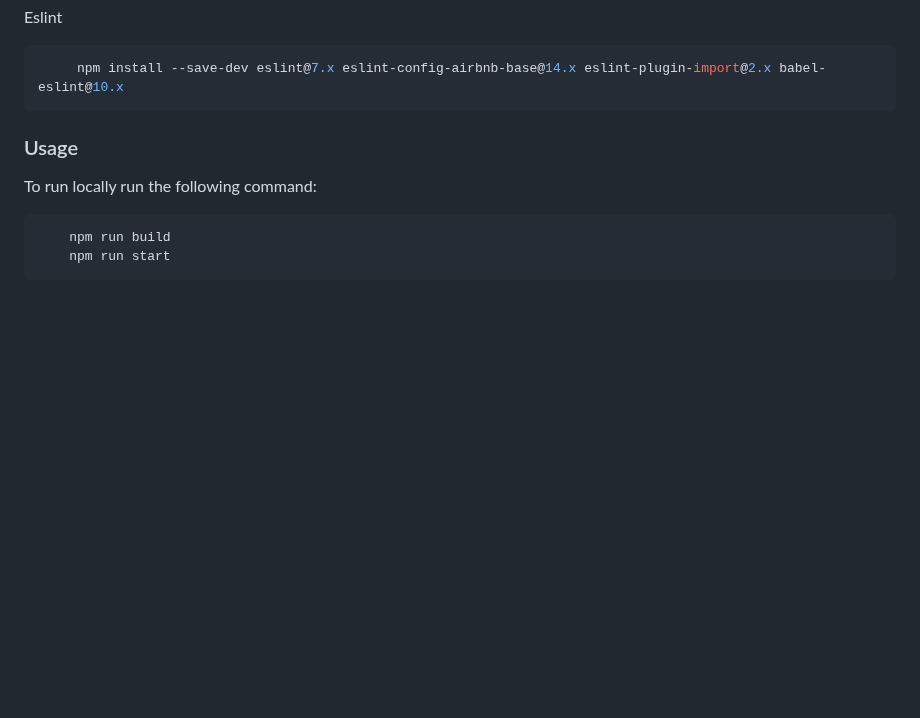
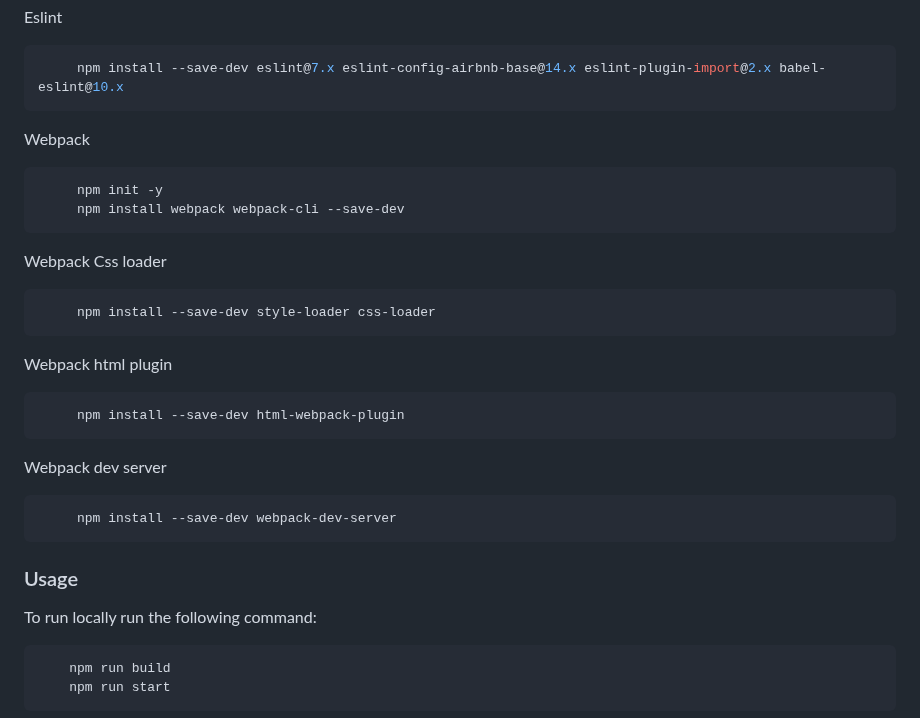
Before and after one commit to alyconr/todolist-app, a Markdown page: README.md, the part around the change. Drawn GitHub-style; blank space fills up the shorter version.

Commit message:
:memo: Add  and complete projec´s documentation

````diff
--- a/README.md
+++ b/README.md
@@ -172,6 +172,26 @@ Eslint
 ```sh
      npm install --save-dev eslint@7.x eslint-config-airbnb-base@14.x eslint-plugin-import@2.x babel-eslint@10.x
 ```
+Webpack
+```sh
+     npm init -y
+     npm install webpack webpack-cli --save-dev
+```
+
+Webpack Css loader
+```sh
+     npm install --save-dev style-loader css-loader
+```
+
+Webpack html plugin
+```sh
+     npm install --save-dev html-webpack-plugin
+```
+
+Webpack dev server
+```sh
+     npm install --save-dev webpack-dev-server
+```
 
 
 
````
